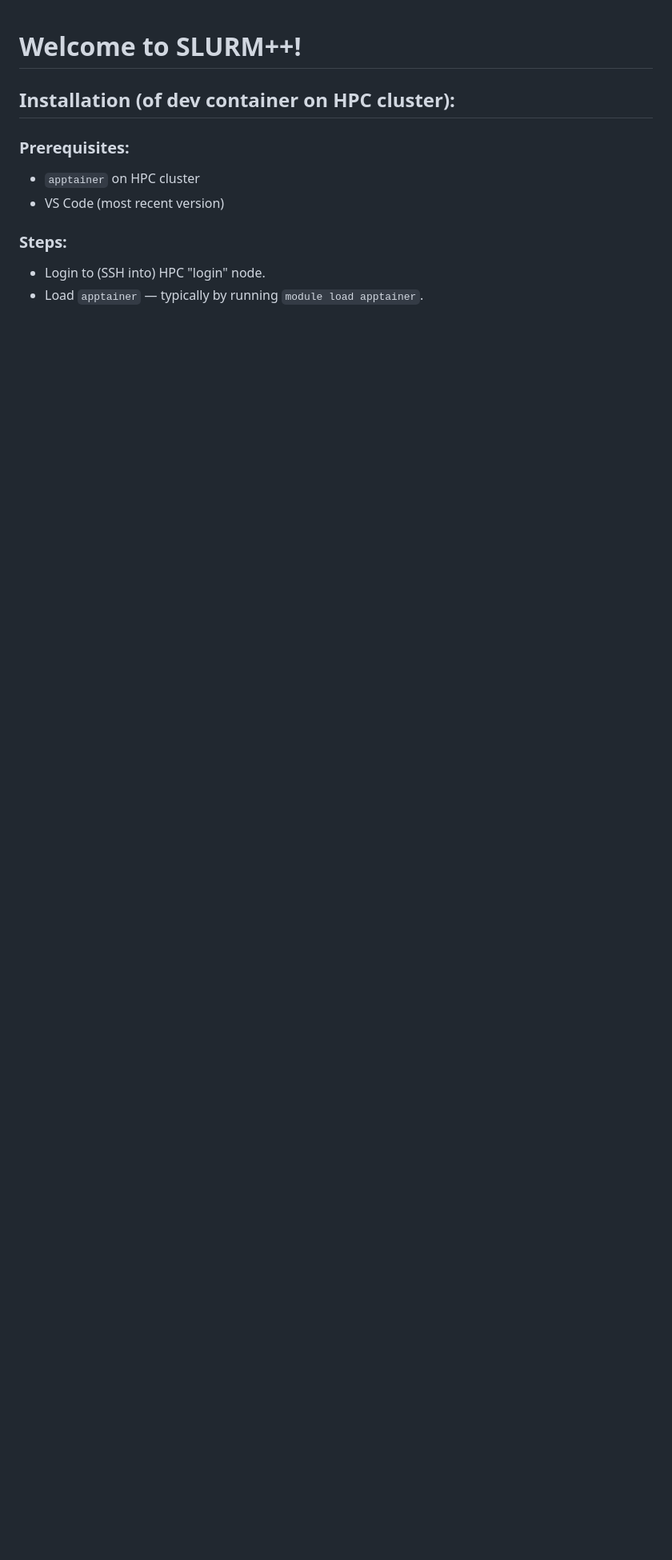
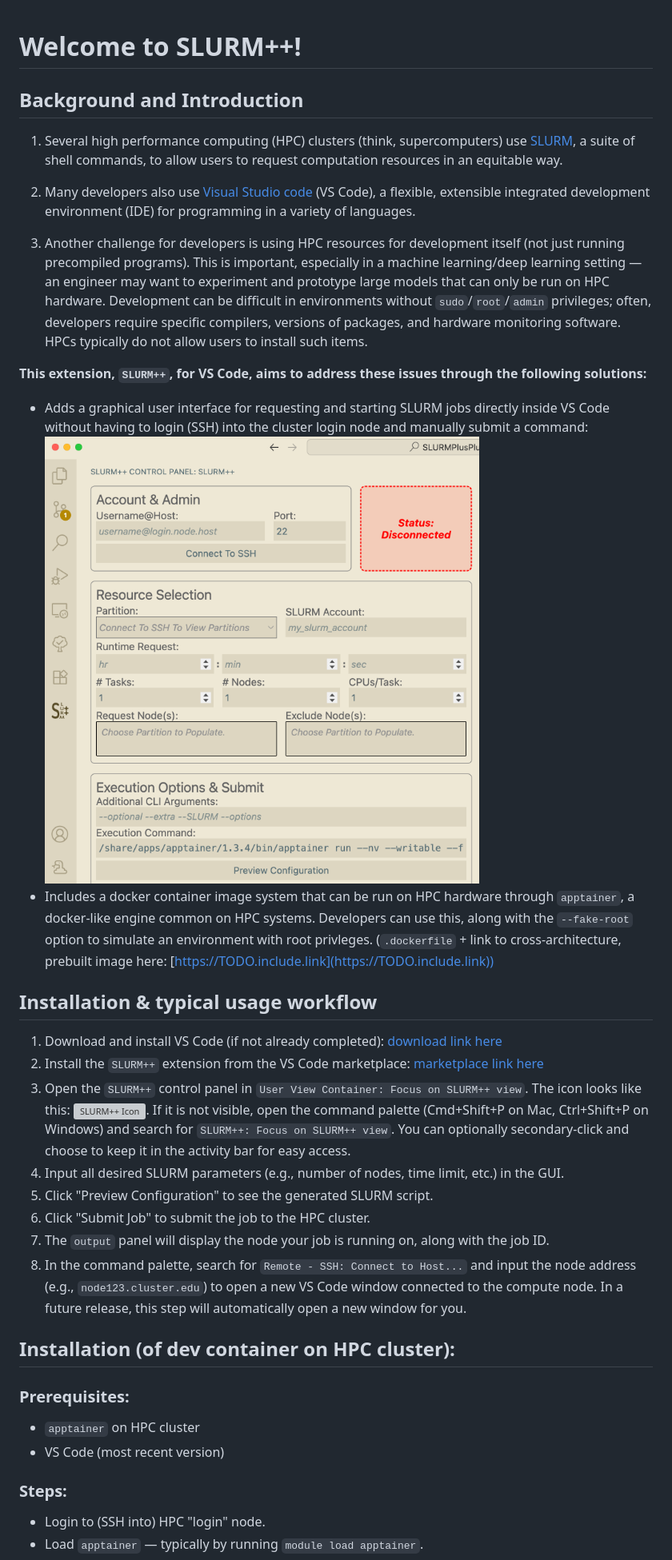
Before and after one commit to Ben-Drucker/SlurmPlusPlus, a Markdown page: README.md, the part around the change. Shown: that part at 80% size. Drawn GitHub-style; pictures changed too: extras/GUI_screenshot.png (added); blank space fills up the shorter version; grey boxes are pictures that could not be loaded.

Commit message:
Improved README

```diff
--- a/README.md
+++ b/README.md
@@ -1,4 +1,29 @@
 # Welcome to SLURM++!
+
+## Background and Introduction
+
+1. Several high performance computing (HPC) clusters (think, supercomputers) use [SLURM](https://slurm.schedmd.com/documentation.html), a suite of shell commands, to allow users to request computation resources in an equitable way.
+
+2. Many developers also use [Visual Studio code](https://TODO.incude.link) (VS Code), a flexible, extensible integrated development environment (IDE) for programming in a variety of languages.
+
+3. Another challenge for developers is using HPC resources for development itself (not just running precompiled programs). This is important, especially in a machine learning/deep learning setting — an engineer may want to experiment and prototype large models that can only be run on HPC hardware. Development can be difficult in environments without `sudo`/`root`/`admin` privileges; often, developers require specific compilers, versions of packages, and hardware monitoring software. HPCs typically do not allow users to install such items.
+
+**This extension, `SLURM++`, for VS Code, aims to address these issues through the following solutions:**
+
+- Adds a graphical user interface for requesting and starting SLURM jobs directly inside VS Code without having to login (SSH) into the cluster login node and manually submit a command:
+![Screenshot of GUI interface in VS Code](extras/GUI_screenshot.png)
+- Includes a docker container image system that can be run on HPC hardware through `apptainer`, a docker-like engine common on HPC systems. Developers can use this, along with the `--fake-root` option to simulate an environment with root privleges. (`.dockerfile` + link to cross-architecture, prebuilt image here: [https://TODO.include.link](https://TODO.include.link))
+
+## Installation & typical usage workflow
+
+1. Download and install VS Code (if not already completed): [download link here](https://code.visualstudio.com/download)
+2. Install the `SLURM++` extension from the VS Code marketplace: [marketplace link here](https://TODO.include.link)
+3. Open the `SLURM++` control panel in `User View Container: Focus on SLURM++ view`. The icon looks like this: <img src="spp-strokes.svg" alt="SLURM++ Icon" width="24" height="24">. If it is not visible, open the command palette (Cmd+Shift+P on Mac, Ctrl+Shift+P on Windows) and search for `SLURM++: Focus on SLURM++ view`. You can optionally secondary-click and choose to keep it in the activity bar for easy access.
+4. Input all desired SLURM parameters (e.g., number of nodes, time limit, etc.) in the GUI.
+5. Click "Preview Configuration" to see the generated SLURM script.
+6. Click "Submit Job" to submit the job to the HPC cluster.
+7. The `output` panel will display the node your job is running on, along with the job ID.
+8. In the command palette, search for `Remote - SSH: Connect to Host...` and input the node address (e.g., `node123.cluster.edu`) to open a new VS Code window connected to the compute node. In a future release, this step will automatically open a new window for you.
 
 ## Installation (of dev container on HPC cluster):
 
```
